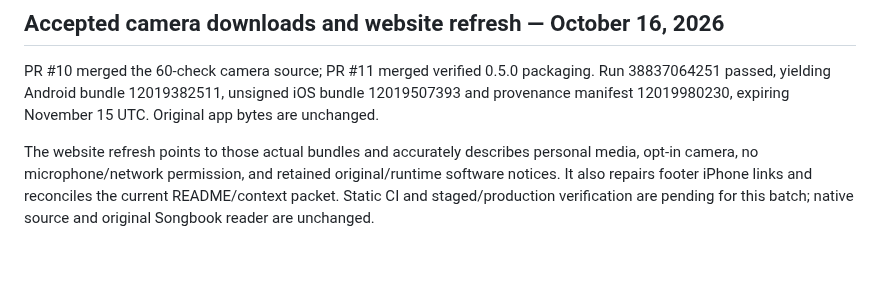
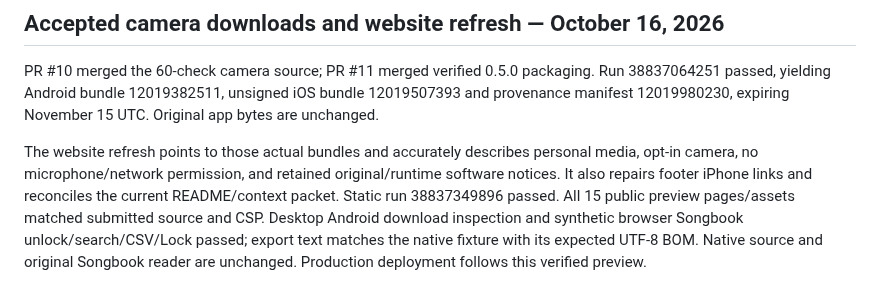
Before and after one commit to Kanta-studio/Kanta-reborn, a Markdown page: docs/HARDENING_HANDOVER.md, the part around the change. GitHub-like rendering; blank space fills up the shorter version.

```diff
--- a/docs/HARDENING_HANDOVER.md
+++ b/docs/HARDENING_HANDOVER.md
@@ -151,4 +151,4 @@ Host Gradle could not download through the Java wrapper's network path; this is
 
 PR #10 merged the 60-check camera source; PR #11 merged verified 0.5.0 packaging. Run 38837064251 passed, yielding Android bundle 12019382511, unsigned iOS bundle 12019507393 and provenance manifest 12019980230, expiring November 15 UTC. Original app bytes are unchanged.
 
-The website refresh points to those actual bundles and accurately describes personal media, opt-in camera, no microphone/network permission, and retained original/runtime software notices. It also repairs footer iPhone links and reconciles the current README/context packet. Static CI and staged/production verification are pending for this batch; native source and original Songbook reader are unchanged.
+The website refresh points to those actual bundles and accurately describes personal media, opt-in camera, no microphone/network permission, and retained original/runtime software notices. It also repairs footer iPhone links and reconciles the current README/context packet. Static run 38837349896 passed. All 15 public preview pages/assets matched submitted source and CSP. Desktop Android download inspection and synthetic browser Songbook unlock/search/CSV/Lock passed; export text matches the native fixture with its expected UTF-8 BOM. Native source and original Songbook reader are unchanged. Production deployment follows this verified preview.
```
Also changed, not shown: README.md (+1 -1 lines), docs/WEBSITE_05_CHECKPOINT.md (added, +14 -0 lines).
